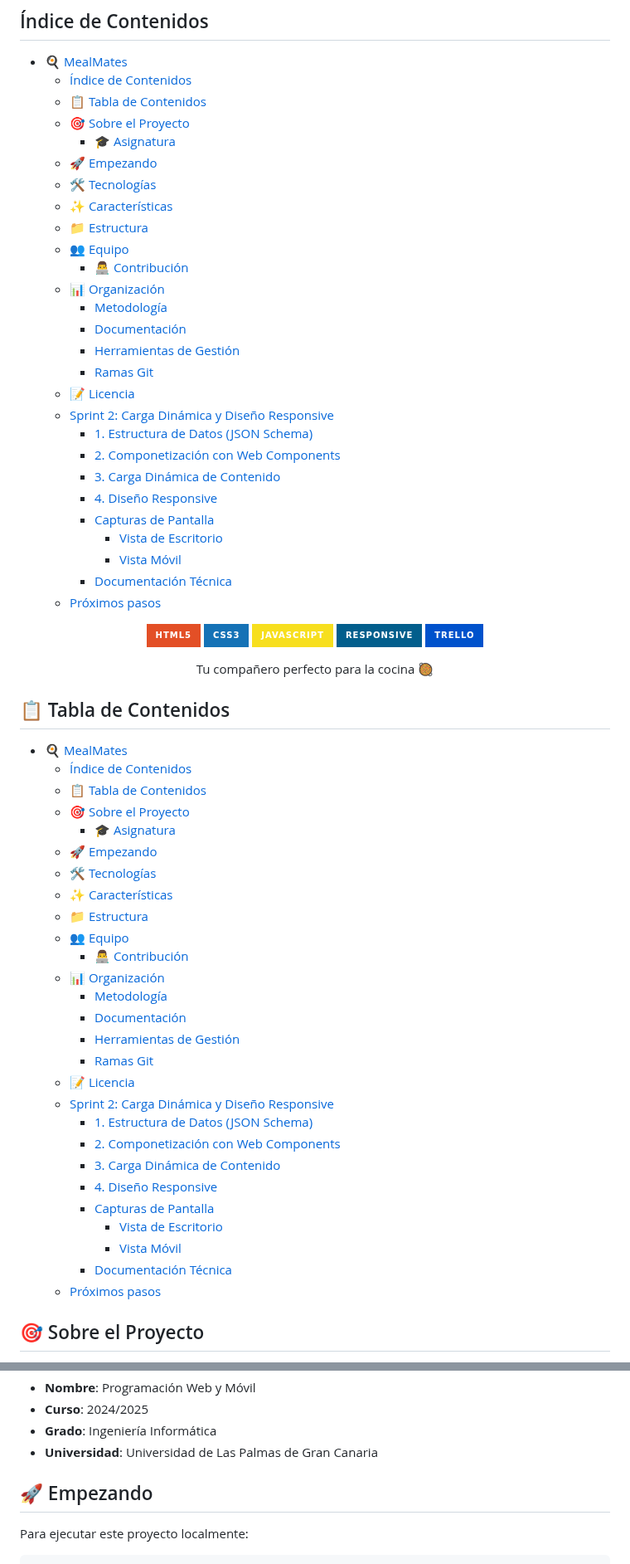
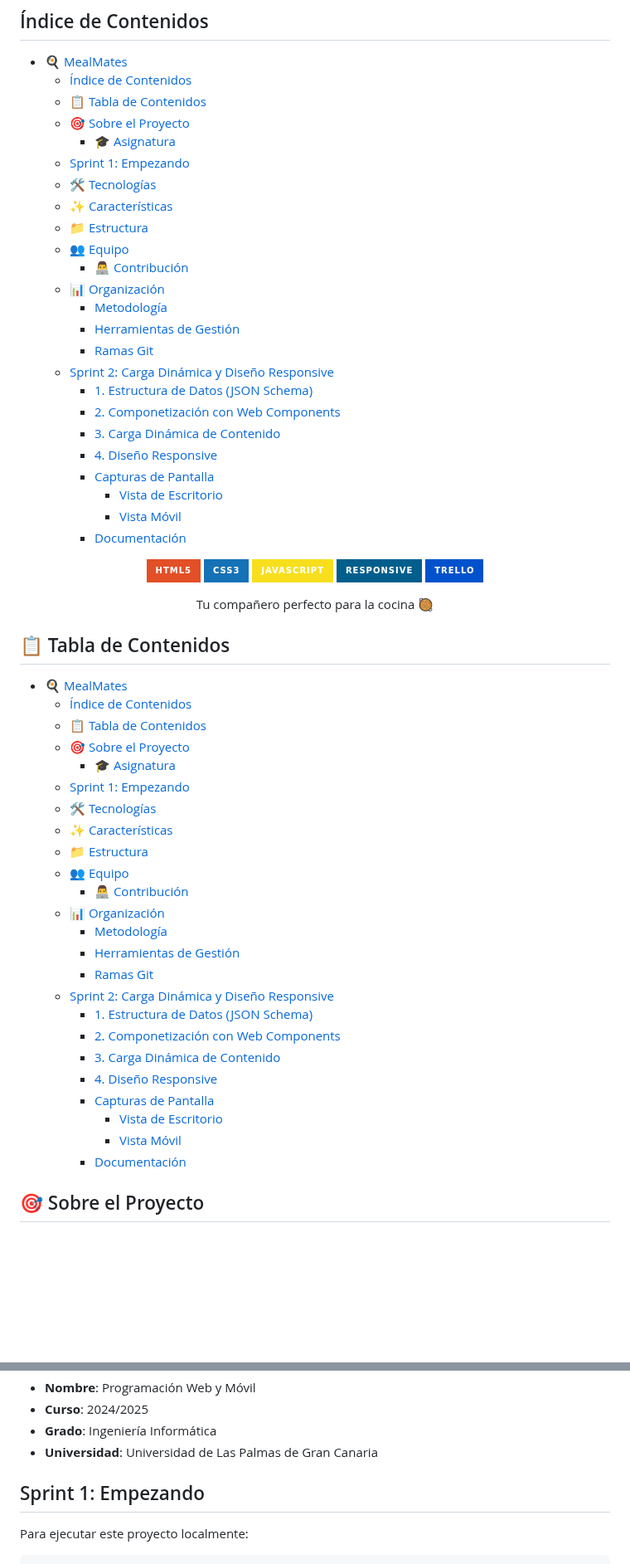
Before and after one commit to Pablistenico/PWM, a Markdown page: README.md, 2 parts joined by grey strips. Shown at 83% size. Rendered like a GitHub page; badges without logos; blank space fills up the shorter version.

```diff
--- a/README.md
+++ b/README.md
@@ -7,7 +7,7 @@
   - [📋 Tabla de Contenidos](#-tabla-de-contenidos)
   - [🎯 Sobre el Proyecto](#-sobre-el-proyecto)
     - [🎓 Asignatura](#-asignatura)
-  - [🚀 Empezando](#-empezando)
+  - [Sprint 1: Empezando](#sprint-1-empezando)
   - [🛠 Tecnologías](#-tecnologías)
   - [✨ Características](#-características)
   - [📁 Estructura](#-estructura)
@@ -15,10 +15,8 @@
     - [👨‍💻 Contribución](#-contribución)
   - [📊 Organización](#-organización)
     - [Metodología](#metodología)
-    - [Documentación](#documentación)
     - [Herramientas de Gestión](#herramientas-de-gestión)
     - [Ramas Git](#ramas-git)
-  - [📝 Licencia](#-licencia)
   - [Sprint 2: Carga Dinámica y Diseño Responsive](#sprint-2-carga-dinámica-y-diseño-responsive)
     - [1. Estructura de Datos (JSON Schema)](#1-estructura-de-datos-json-schema)
     - [2. Componetización con Web Components](#2-componetización-con-web-components)
@@ -27,8 +25,7 @@
     - [Capturas de Pantalla](#capturas-de-pantalla)
       - [Vista de Escritorio](#vista-de-escritorio)
       - [Vista Móvil](#vista-móvil)
-    - [Documentación Técnica](#documentación-técnica)
-  - [Próximos pasos](#próximos-pasos)
+    - [Documentación](#documentación)
 
 <div align="center">
 
@@ -49,7 +46,7 @@ Tu compañero perfecto para la cocina 🥘
   - [📋 Tabla de Contenidos](#-tabla-de-contenidos)
   - [🎯 Sobre el Proyecto](#-sobre-el-proyecto)
     - [🎓 Asignatura](#-asignatura)
-  - [🚀 Empezando](#-empezando)
+  - [Sprint 1: Empezando](#sprint-1-empezando)
   - [🛠 Tecnologías](#-tecnologías)
   - [✨ Características](#-características)
   - [📁 Estructura](#-estructura)
@@ -57,10 +54,8 @@ Tu compañero perfecto para la cocina 🥘
     - [👨‍💻 Contribución](#-contribución)
   - [📊 Organización](#-organización)
     - [Metodología](#metodología)
-    - [Documentación](#documentación)
     - [Herramientas de Gestión](#herramientas-de-gestión)
     - [Ramas Git](#ramas-git)
-  - [📝 Licencia](#-licencia)
   - [Sprint 2: Carga Dinámica y Diseño Responsive](#sprint-2-carga-dinámica-y-diseño-responsive)
     - [1. Estructura de Datos (JSON Schema)](#1-estructura-de-datos-json-schema)
     - [2. Componetización con Web Components](#2-componetización-con-web-components)
@@ -69,8 +64,7 @@ Tu compañero perfecto para la cocina 🥘
     - [Capturas de Pantalla](#capturas-de-pantalla)
       - [Vista de Escritorio](#vista-de-escritorio)
       - [Vista Móvil](#vista-móvil)
-    - [Documentación Técnica](#documentación-técnica)
-  - [Próximos pasos](#próximos-pasos)
+    - [Documentación](#documentación)
 
 ## 🎯 Sobre el Proyecto
 
@@ -84,7 +78,7 @@ Nuestro enfoque combina una experiencia de usuario atractiva con funcionalidades
 - **Grado**: Ingeniería Informática
 - **Universidad**: Universidad de Las Palmas de Gran Canaria
 
-## 🚀 Empezando
+## Sprint 1: Empezando
 
 Para ejecutar este proyecto localmente:
 
```
Also changed, not shown: other parts of README.md (+6 -28 lines), docs/form-validation-docs.md (renamed from docs/FORM-VALIDATION.md).
